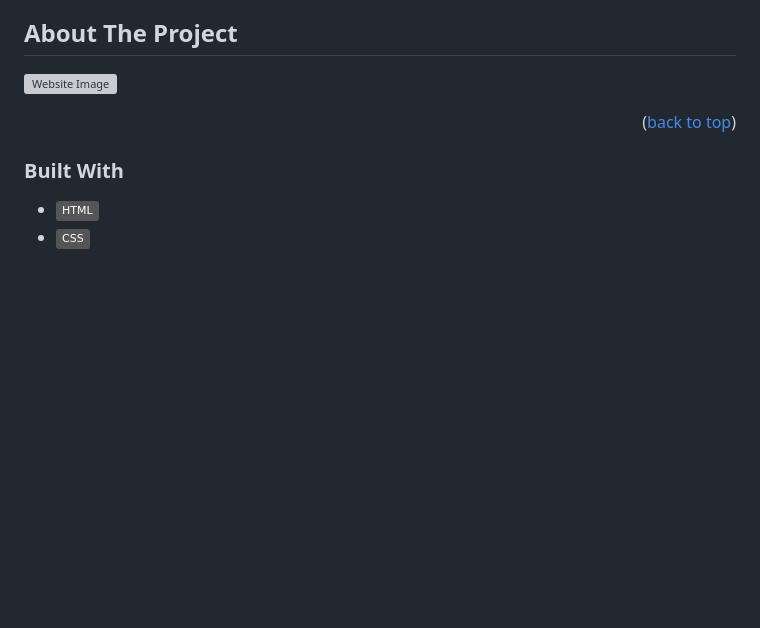
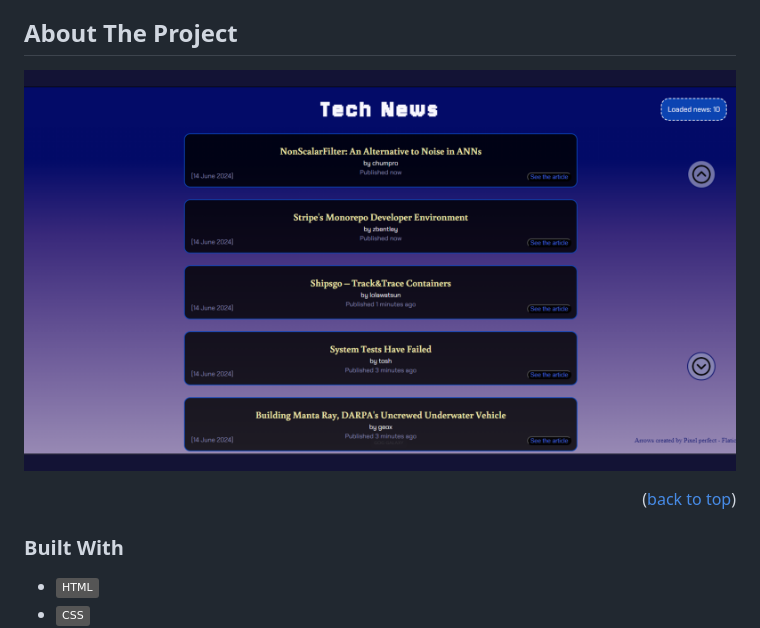
Before and after one commit to LonneWW/technews, a Markdown page: README.md, the part around the change. GitHub-like rendering; badges without logos; blank space fills up the shorter version; grey boxes are pictures that could not be loaded.

```diff
--- a/README.md
+++ b/README.md
@@ -58,7 +58,7 @@
 
 ## About The Project
 
-![Website Image](assets/img/preview-image.>png)
+![Website Image](assets/img/preview-image.png)
 
 <p align="right">(<a href="#readme-top">back to top</a>)</p>
 
```
